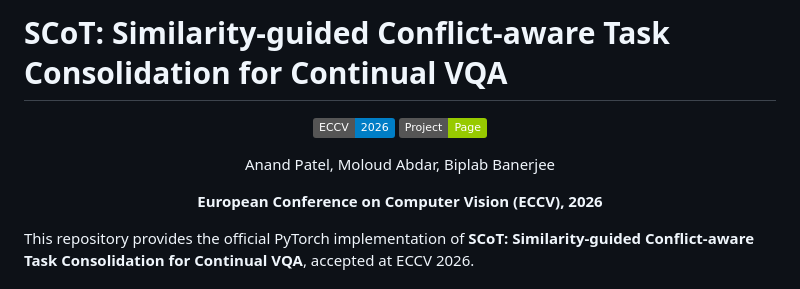
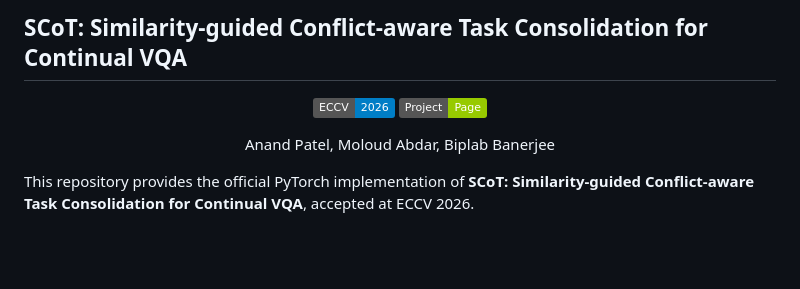
Before and after one commit to anand-patel05/SCoT, a Markdown page: README.md, the part around the change. Rendered like a GitHub page; badges without logos; blank space fills up the shorter version.

```diff
--- a/README.md
+++ b/README.md
@@ -1,5 +1,5 @@
 
-# SCoT: Similarity-guided Conflict-aware Task Consolidation for Continual VQA
+## SCoT: Similarity-guided Conflict-aware Task Consolidation for Continual VQA
 
 <p align="center">
   <a href="https://eccv.ecva.net/virtual/2026/poster/4496">
@@ -14,10 +14,6 @@
   Anand Patel,
   Moloud Abdar,
   Biplab Banerjee
-</p>
-
-<p align="center">
-  <strong>European Conference on Computer Vision (ECCV), 2026</strong>
 </p>
 
 This repository provides the official PyTorch implementation of **SCoT: Similarity-guided Conflict-aware Task Consolidation for Continual VQA**, accepted at ECCV 2026.
```
